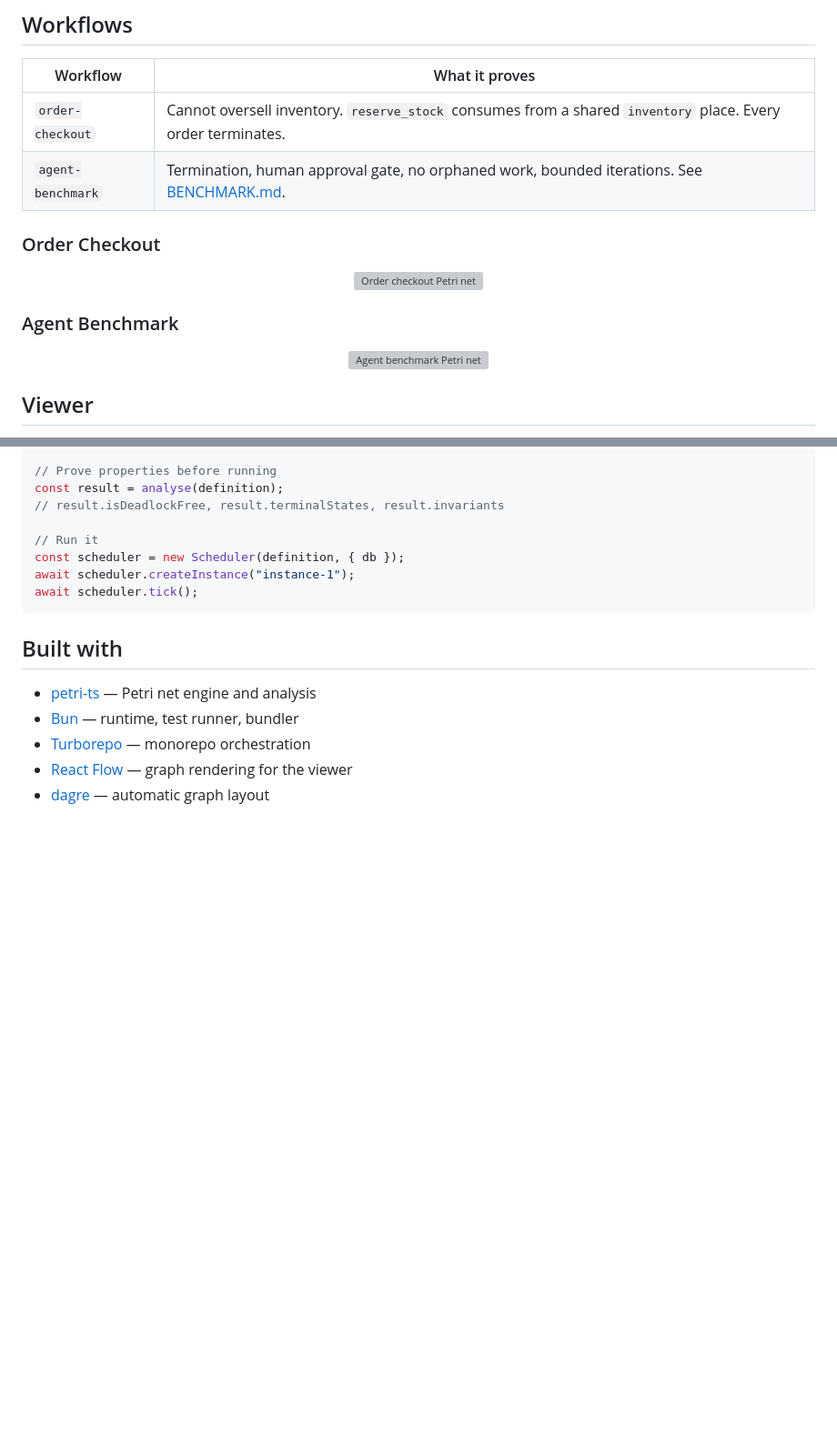
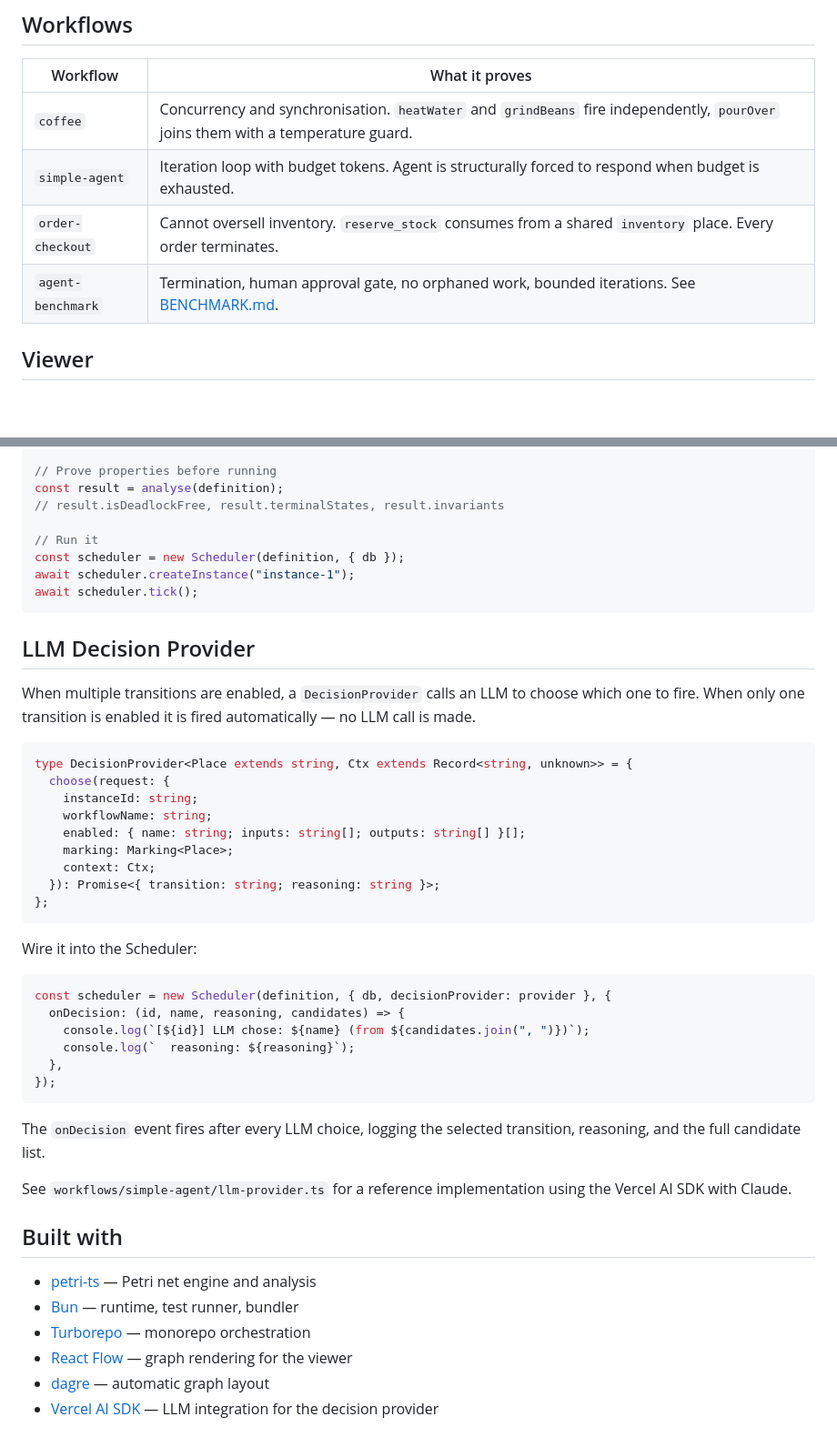
Before and after one commit to joshuaisaact/petri-flow, a Markdown page: README.md, 2 parts joined by grey strips. Shown at 91% size. Drawn GitHub-style; blank space fills up the shorter version; grey boxes are pictures that could not be loaded.

Commit message:
docs: update README with new workflows, LLM decision provider, and remove broken SVGs

````diff
--- a/README.md
+++ b/README.md
@@ -23,20 +23,10 @@ DAG-based workflow tools (n8n, Airflow, Temporal) can't express concurrent synch
 
 | Workflow | What it proves |
 |---|---|
+| `coffee` | Concurrency and synchronisation. `heatWater` and `grindBeans` fire independently, `pourOver` joins them with a temperature guard. |
+| `simple-agent` | Iteration loop with budget tokens. Agent is structurally forced to respond when budget is exhausted. |
 | `order-checkout` | Cannot oversell inventory. `reserve_stock` consumes from a shared `inventory` place. Every order terminates. |
 | `agent-benchmark` | Termination, human approval gate, no orphaned work, bounded iterations. See [BENCHMARK.md](./BENCHMARK.md). |
-
-### Order Checkout
-
-<p align="center">
-  <img src="docs/order-checkout.svg" alt="Order checkout Petri net" width="500">
-</p>
-
-### Agent Benchmark
-
-<p align="center">
-  <img src="docs/agent-benchmark.svg" alt="Agent benchmark Petri net" width="600">
-</p>
 
 ## Viewer
 
@@ -131,6 +129,37 @@ await scheduler.createInstance("instance-1");
 await scheduler.tick();
 ```
 
+## LLM Decision Provider
+
+When multiple transitions are enabled, a `DecisionProvider` calls an LLM to choose which one to fire. When only one transition is enabled it is fired automatically — no LLM call is made.
+
+```ts
+type DecisionProvider<Place extends string, Ctx extends Record<string, unknown>> = {
+  choose(request: {
+    instanceId: string;
+    workflowName: string;
+    enabled: { name: string; inputs: string[]; outputs: string[] }[];
+    marking: Marking<Place>;
+    context: Ctx;
+  }): Promise<{ transition: string; reasoning: string }>;
+};
+```
+
+Wire it into the Scheduler:
+
+```ts
+const scheduler = new Scheduler(definition, { db, decisionProvider: provider }, {
+  onDecision: (id, name, reasoning, candidates) => {
+    console.log(`[${id}] LLM chose: ${name} (from ${candidates.join(", ")})`);
+    console.log(`  reasoning: ${reasoning}`);
+  },
+});
+```
+
+The `onDecision` event fires after every LLM choice, logging the selected transition, reasoning, and the full candidate list.
+
+See `workflows/simple-agent/llm-provider.ts` for a reference implementation using the Vercel AI SDK with Claude.
+
 ## Built with
 
 - [petri-ts](https://www.npmjs.com/package/petri-ts) — Petri net engine and analysis
@@ -138,3 +167,4 @@ await scheduler.tick();
 - [Turborepo](https://turbo.build) — monorepo orchestration
 - [React Flow](https://reactflow.dev) — graph rendering for the viewer
 - [dagre](https://github.com/dagrejs/dagre) — automatic graph layout
+- [Vercel AI SDK](https://sdk.vercel.ai) — LLM integration for the decision provider
````
Also changed, not shown: other parts of README.md (+8 -0 lines).
